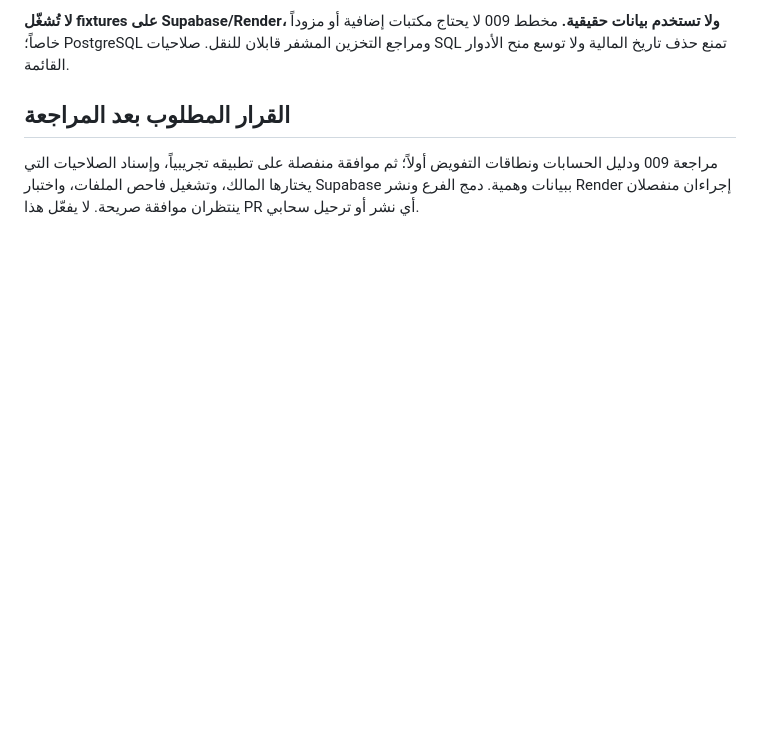
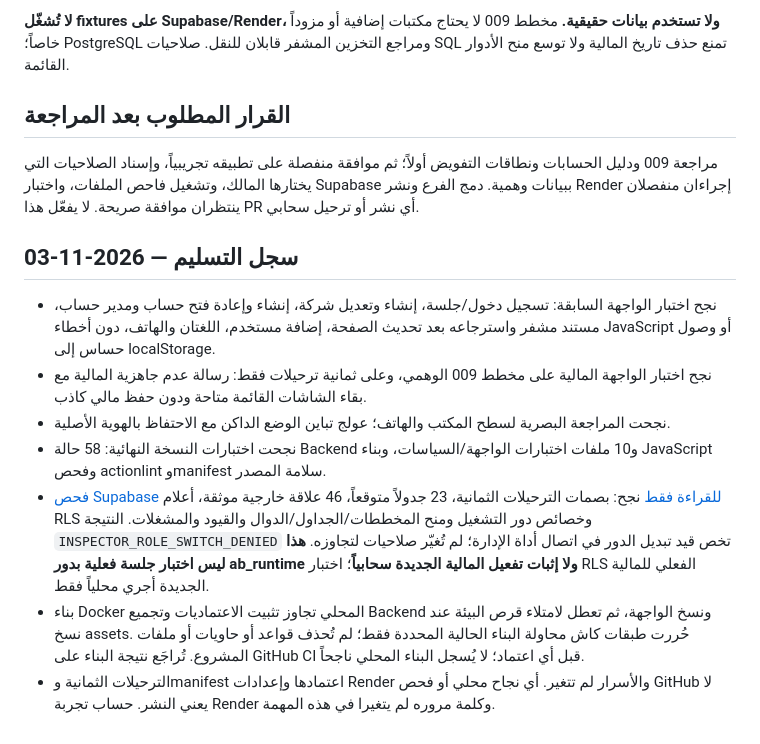
Before and after one commit to dubai717/ab-group-demo, a Markdown page: docs/finance/REVIEW.md, the part around the change. Drawn GitHub-style; blank space fills up the shorter version.

Commit message:
Record regression results and read-only Supabase schema verification

```diff
--- a/docs/finance/REVIEW.md
+++ b/docs/finance/REVIEW.md
@@ -56,3 +56,14 @@ AB_TEST_FINANCE_SCHEMA=yes node --import tsx backend/tests/serve-finance-fixture
 ## القرار المطلوب بعد المراجعة
 
 مراجعة 009 ودليل الحسابات ونطاقات التفويض أولاً؛ ثم موافقة منفصلة على تطبيقه تجريبياً، وإسناد الصلاحيات التي يختارها المالك، وتشغيل فاحص الملفات، واختبار Supabase ببيانات وهمية. دمج الفرع ونشر Render إجراءان منفصلان ينتظران موافقة صريحة. لا يفعّل هذا PR أي نشر أو ترحيل سحابي.
+
+
+## سجل التسليم — 2026-11-03
+
+- نجح اختبار الواجهة السابقة: تسجيل دخول/جلسة، إنشاء وتعديل شركة، إنشاء وإعادة فتح حساب ومدير حساب، مستند مشفر واسترجاعه بعد تحديث الصفحة، إضافة مستخدم، اللغتان والهاتف، دون أخطاء JavaScript أو وصول حساس إلى localStorage.
+- نجح اختبار الواجهة المالية على مخطط 009 الوهمي، وعلى ثمانية ترحيلات فقط: رسالة عدم جاهزية المالية مع بقاء الشاشات القائمة متاحة ودون حفظ مالي كاذب.
+- نجحت المراجعة البصرية لسطح المكتب والهاتف؛ عولج تباين الوضع الداكن مع الاحتفاظ بالهوية الأصلية.
+- نجحت اختبارات النسخة النهائية: 58 حالة Backend و10 ملفات اختبارات الواجهة/السياسات، وبناء JavaScript وفحص actionlint وmanifest سلامة المصدر.
+- [فحص Supabase للقراءة فقط](https://github.com/dubai717/ab-group-demo/actions/runs/41625932515) نجح: بصمات الترحيلات الثمانية، 23 جدولاً متوقعاً، 46 علاقة خارجية موثقة، أعلام RLS وخصائص دور التشغيل ومنح المخططات/الجداول/الدوال والقيود والمشغلات. النتيجة `INSPECTOR_ROLE_SWITCH_DENIED` تخص قيد تبديل الدور في اتصال أداة الإدارة؛ لم تُغيّر صلاحيات لتجاوزه. **هذا ليس اختبار جلسة فعلية بدور ab_runtime ولا إثبات تفعيل المالية الجديدة سحابياً**؛ اختبار RLS الفعلي للمالية الجديدة أجري محلياً فقط.
+- بناء Docker المحلي تجاوز تثبيت الاعتماديات وتجميع Backend ونسخ الواجهة، ثم تعطل لامتلاء قرص البيئة عند نسخ assets. حُررت طبقات كاش محاولة البناء الحالية المحددة فقط؛ لم تُحذف قواعد أو حاويات أو ملفات المشروع. تُراجَع نتيجة البناء على GitHub CI قبل أي اعتماد؛ لا يُسجل البناء المحلي ناجحاً.
+- الترحيلات الثمانية وmanifest اعتمادها وإعدادات Render والأسرار لم تتغير. أي نجاح محلي أو فحص GitHub لا يعني النشر. حساب تجربة Render وكلمة مروره لم يتغيرا في هذه المهمة.
```
